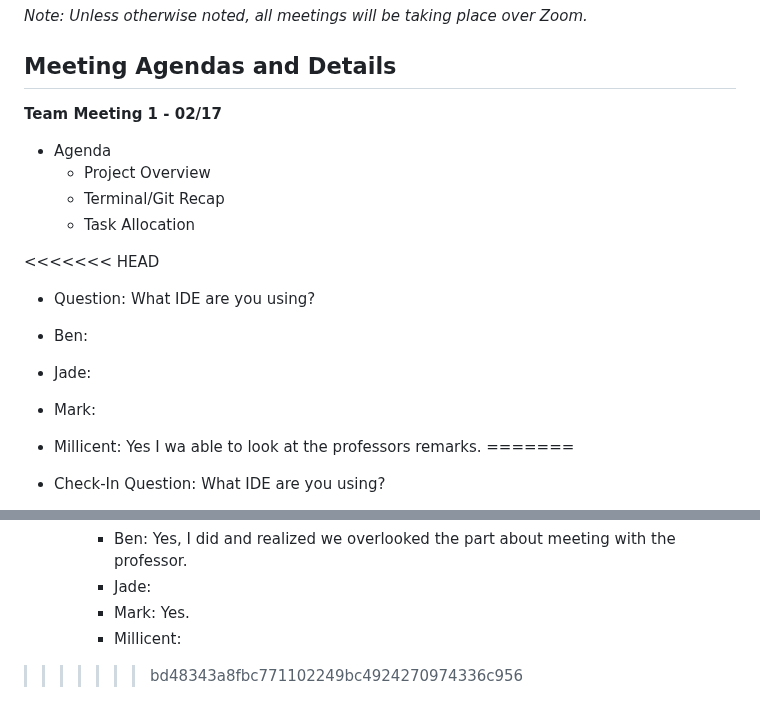
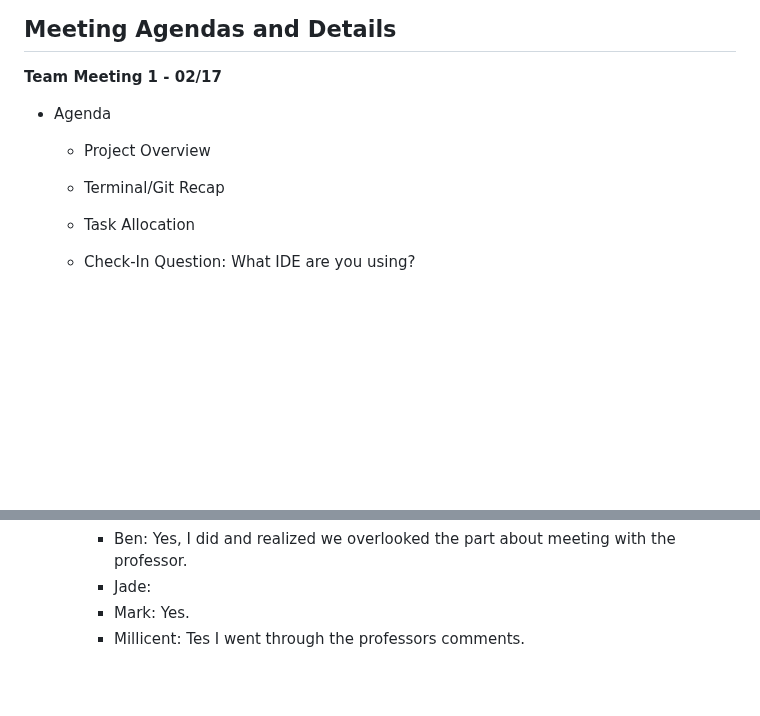
Before and after one commit to mjvillamayor/IST303_Project_Spring2025, a Markdown page: README.md, 2 parts joined by grey strips. GitHub-like rendering; blank space fills up the shorter version.

Commit message:
Responded to the checking question

```diff
--- a/README.md
+++ b/README.md
@@ -57,13 +57,6 @@
   - Terminal/Git Recap
   - Task Allocation
 
-<<<<<<< HEAD
-  - Question: What IDE are you using?
-  - Ben:
-  - Jade:
-  - Mark:
-  - Millicent: Yes I wa able to look at the professors remarks.
-=======
   - Check-In Question: What IDE are you using?
     - Ben: VS CODE
     - Jade: *No response yet*
@@ -84,5 +77,4 @@
     - Ben: Yes, I did and realized we overlooked the part about meeting with the professor.
     - Jade:
     - Mark: Yes.
-    - Millicent:
->>>>>>> bd48343a8fbc771102249bc4924270974336c956
+    - Millicent: Tes I went through the professors comments.
```
